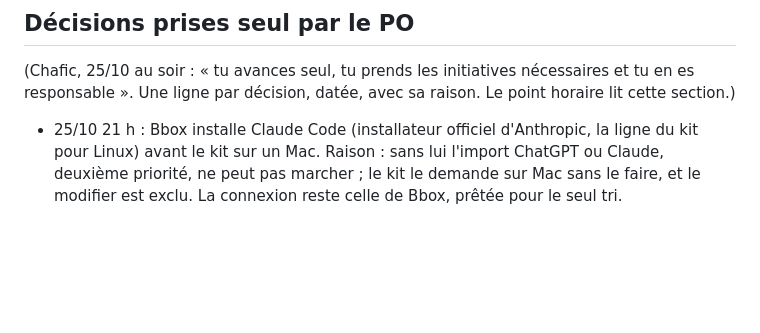
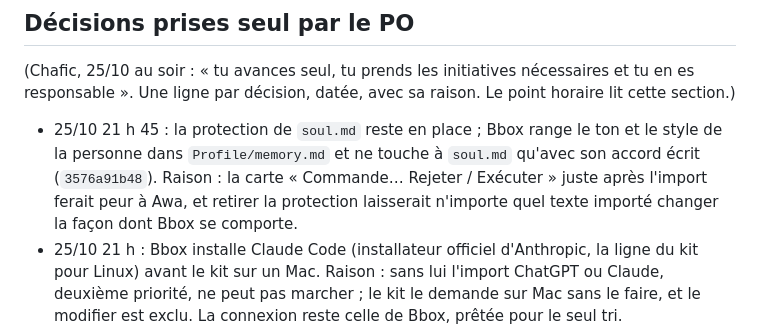
Before and after one commit to BrainInBox/brain-in-a-box, a Markdown page: REPRISE.md, the part around the change. GitHub-like rendering; blank space fills up the shorter version.

Commit message:
REPRISE: decision on soul.md logged

```diff
--- a/REPRISE.md
+++ b/REPRISE.md
@@ -120,6 +120,7 @@ But, vu par Awa : juste après avoir connecté son IA, Bbox lui dit en une phras
 
 (Chafic, 25/10 au soir : « tu avances seul, tu prends les initiatives nécessaires et tu en es responsable ». Une ligne par décision, datée, avec sa raison. Le point horaire lit cette section.)
 
+- 25/10 21 h 45 : la protection de `soul.md` reste en place ; Bbox range le ton et le style de la personne dans `Profile/memory.md` et ne touche à `soul.md` qu'avec son accord écrit (`3576a91b48`). Raison : la carte « Commande… Rejeter / Exécuter » juste après l'import ferait peur à Awa, et retirer la protection laisserait n'importe quel texte importé changer la façon dont Bbox se comporte.
 - 25/10 21 h : Bbox installe Claude Code (installateur officiel d'Anthropic, la ligne du kit pour Linux) avant le kit sur un Mac. Raison : sans lui l'import ChatGPT ou Claude, deuxième priorité, ne peut pas marcher ; le kit le demande sur Mac sans le faire, et le modifier est exclu. La connexion reste celle de Bbox, prêtée pour le seul tri.
 - 25/10 20 h 10 : le correctif de la deuxième question Documents est essayé sur blank101 remis sans cerveau, pas sur un troisième Mac vierge. Raison : 64 Go libres sur l'hôte, un Mac de plus en prend 41 ; la phase 1 est déjà prouvée sur un Mac vierge, et l'essai porte sur la question de macOS, que la remise à zéro rend neuve (nouvelle app, autorisation effacée).
 - 25/10 20 h : les builds de test sont scellés ad hoc sous leur identifiant. Raison : sans ça macOS pose deux fois la question Documents et, sans le second clic, le cerveau reste vide en silence ; une app signée Developer ID fera pareil d'elle-même.
```
